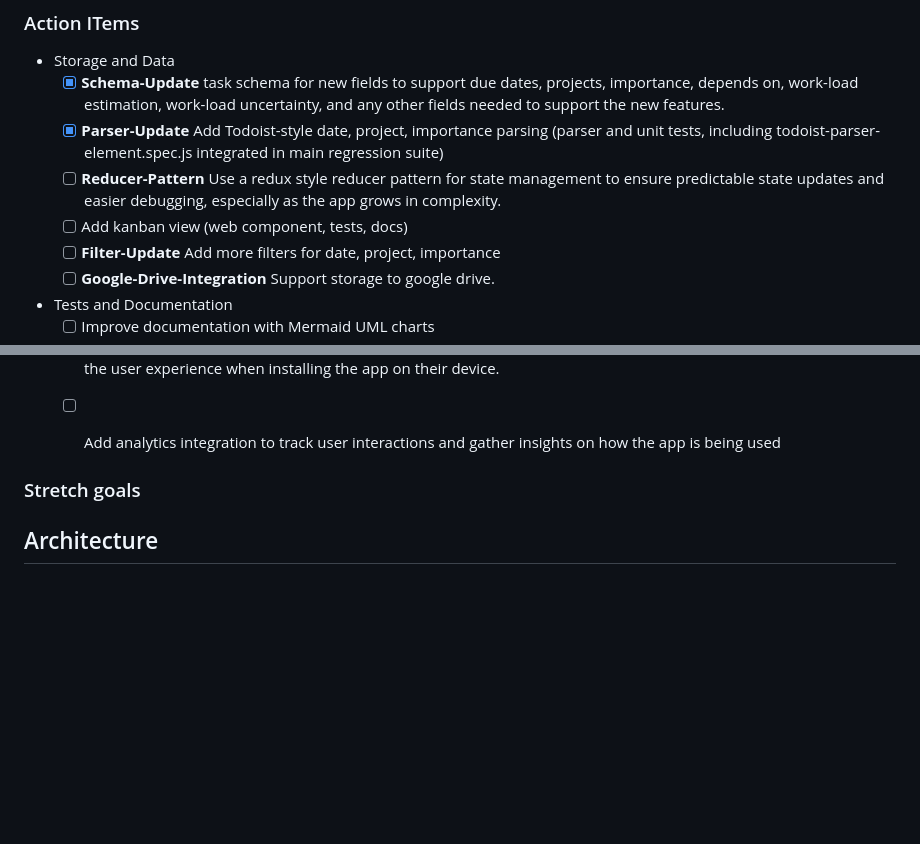
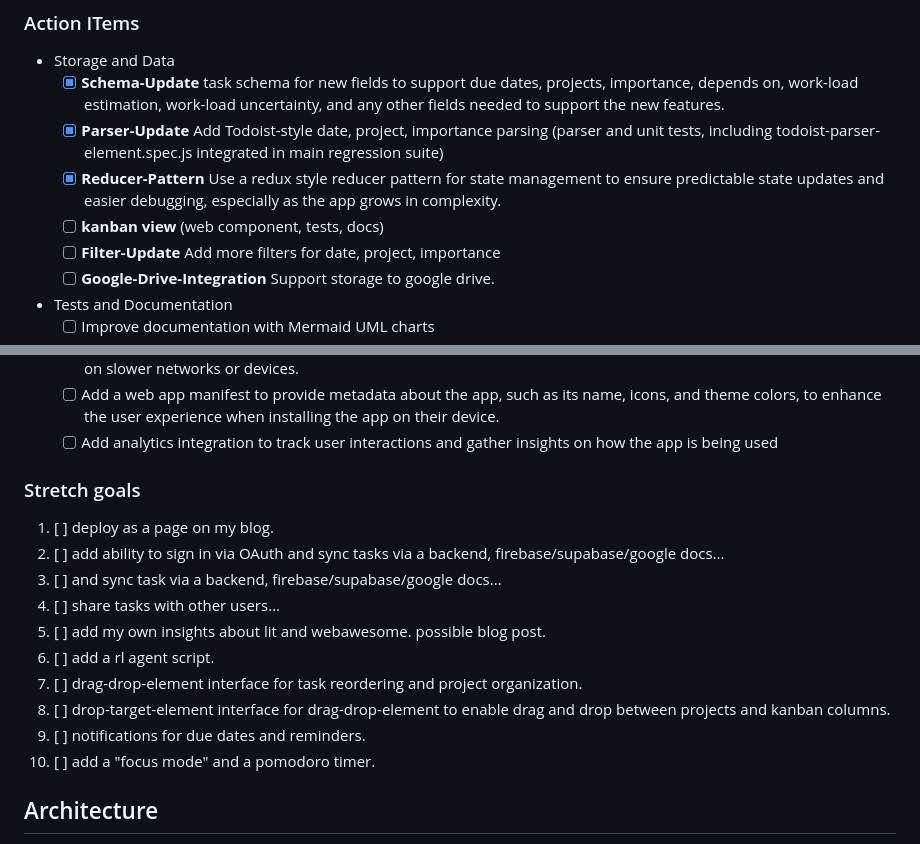
Before and after one commit to OrenBochman/agentic-todoist-lit-no-build, a Markdown page: .github/copilot-instructions.md, 2 parts joined by grey strips. Rendered like a GitHub page; blank space fills up the shorter version.

```diff
--- a/.github/copilot-instructions.md
+++ b/.github/copilot-instructions.md
@@ -16,8 +16,8 @@ Completed features are listed in [Feature History](Feature-History.md) and the c
 - Storage and Data
   - [x] **Schema-Update** task schema for new fields to support due dates, projects, importance, depends on, work-load estimation, work-load uncertainty, and any other fields needed to support the new features.
   - [x] **Parser-Update** Add Todoist-style date, project, importance parsing (parser and unit tests, including todoist-parser-element.spec.js integrated in main regression suite)
-  - [ ] **Reducer-Pattern** Use a redux style reducer pattern for state management to ensure predictable state updates and easier debugging, especially as the app grows in complexity.
-  - [ ] Add kanban view (web component, tests, docs)
+  - [x] **Reducer-Pattern** Use a redux style reducer pattern for state management to ensure predictable state updates and easier debugging, especially as the app grows in complexity.
+  - [ ] **kanban view** (web component, tests, docs)
   - [ ] **Filter-Update** Add more filters for date, project, importance
   - [ ] **Google-Drive-Integration** Support storage to google drive.
 - Tests and Documentation
@@ -32,8 +32,18 @@ Completed features are listed in [Feature History](Feature-History.md) and the c
   - [ ] Add a web app manifest to provide metadata about the app, such as its name, icons, and theme colors, to enhance the user experience when installing the app on their device.
   - [ ] Add analytics integration to track user interactions and gather insights on how the app is being used
 
+### Stretch goals
 
-### Stretch goals
+1. [ ] deploy as a page on my blog.
+2. [ ] add ability to sign in via OAuth and sync tasks via a backend, firebase/supabase/google docs...
+3. [ ] and sync task via a backend, firebase/supabase/google docs...
+4. [ ] share tasks with other users...
+5. [ ] add my own insights about lit and webawesome. possible blog post.
+6. [ ] add a rl agent script.
+7. [ ] drag-drop-element interface for task reordering and project organization.
+8. [ ] drop-target-element interface for drag-drop-element to enable drag and drop between projects and kanban columns.
+9. [ ] notifications for due dates and reminders.
+10. [ ] add a "focus mode" and a pomodoro timer.
 
 ## Architecture
 
```
Also changed, not shown: README.md (+0 -27 lines).
